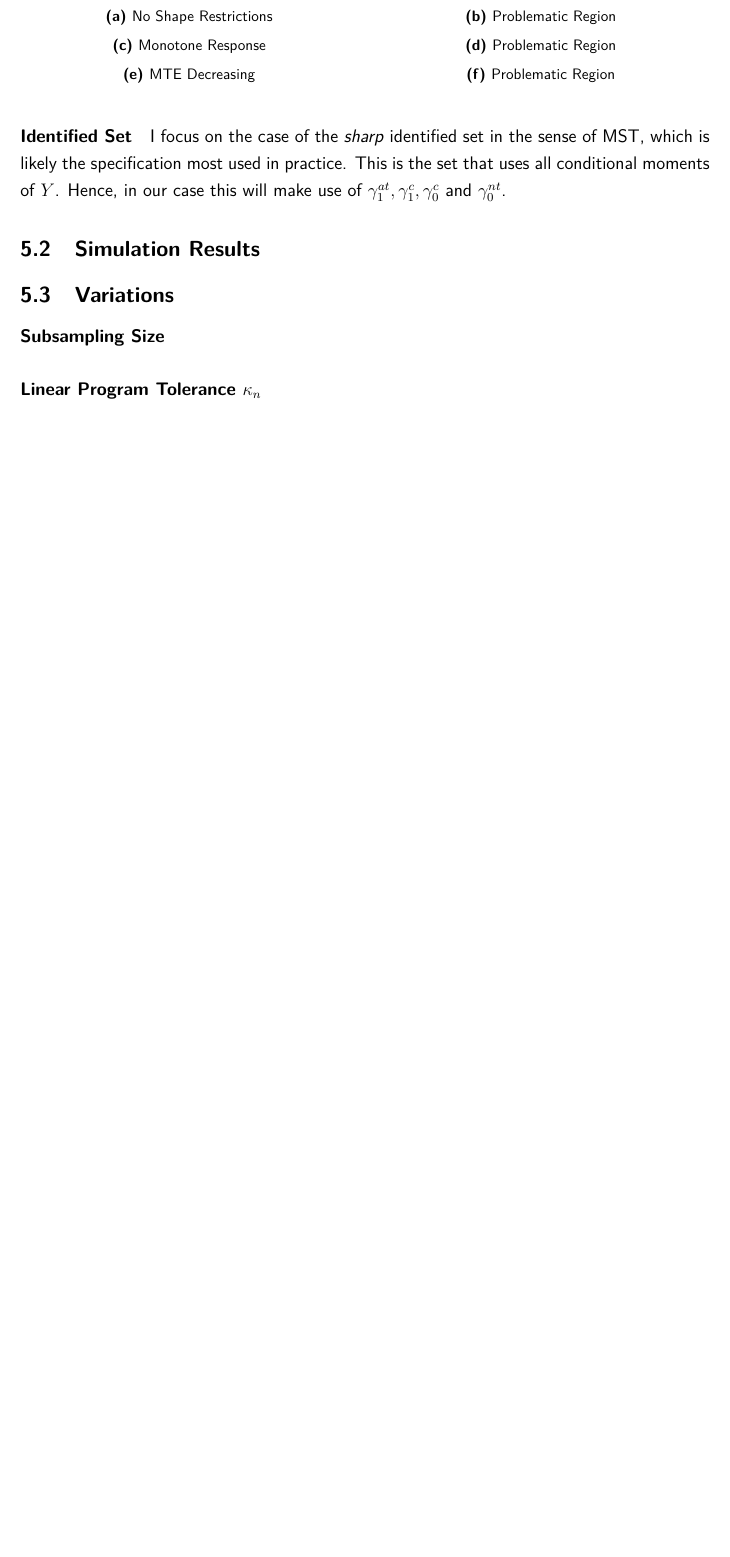
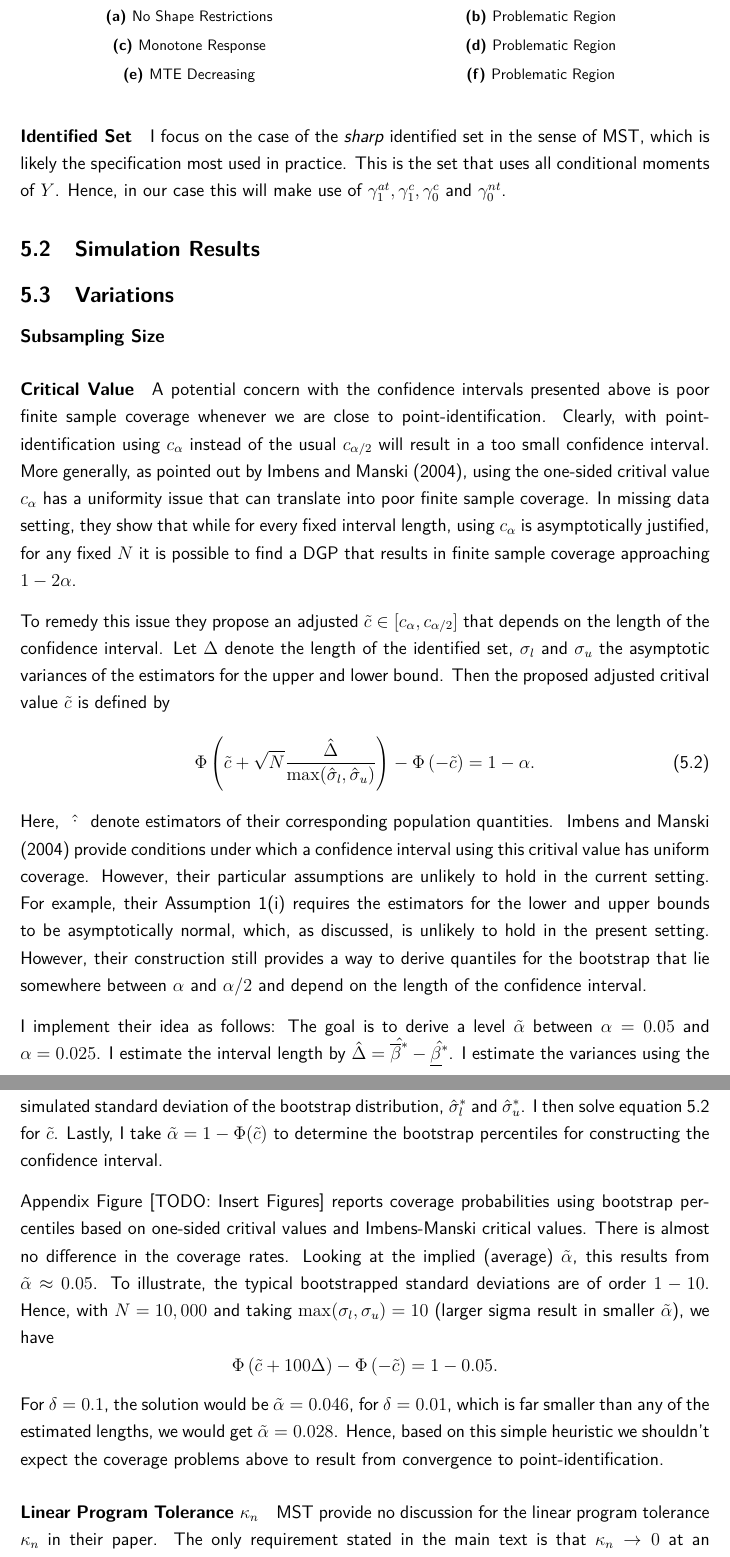
Before and after one commit to buddejul/thesis, a LaTeX thesis (paper/thesis.tex): part of page 19 of 33 before the commit and two parts of pages 20 and 21 of 37 after it, the two joined at a grey line, cut so that both start at the same text, the shorter picture padded with empty space. Compiled offline with pdfLaTeX.

Commit message:
Add sections on linear program tolerance and IM critical values.

```diff
--- a/paper/thesis.tex
+++ b/paper/thesis.tex
@@ -771,5 +771,43 @@ Hence, in our case this will make use of $\gamma_1^{at}, \gamma_1^{c}, \gamma_0^
 
 \paragraph{Subsampling Size}
 
+\paragraph{Critical Value}
+A potential concern with the confidence intervals presented above is poor finite sample coverage whenever we are close to point-identification.
+Clearly, with point-identification using $c_\alpha$ instead of the usual $c_{\alpha/2}$ will result in a too small confidence interval.
+More generally, as pointed out by~\cite{imbens2004confidence}, using the one-sided critival value $c_\alpha$ has a uniformity issue that can translate into poor finite sample coverage.
+In missing data setting, they show that while for every fixed interval length, using $c_\alpha$ is asymptotically justified, for any fixed $N$ it is possible to find a DGP that results in finite sample coverage approaching $1-2\alpha$.
+
+To remedy this issue they propose an adjusted $\tilde{c}\in[c_{\alpha}, c_{\alpha/2}]$ that depends on the length of the confidence interval.
+Let $\Delta$ denote the length of the identified set, $\sigma_l$ and $\sigma_u$ the asymptotic variances of the estimators for the upper and lower bound.
+Then the proposed adjusted critival value $\tilde{c}$ is defined by
+\begin{equation}\label{eq:imbens_manski_crit}
+  \Phi\left(\tilde{c} + \sqrt{N}\frac{\hat{\Delta}}{\max(\hat{\sigma}_l, \hat{\sigma}_u)}\right) - \Phi\left(-\tilde{c}\right) = 1 - \alpha.
+\end{equation}
+Here, $\hat{\cdot}$ denote estimators of their corresponding population quantities.
+~\cite{imbens2004confidence} provide conditions under which a confidence interval using this critival value has uniform coverage.
+However, their particular assumptions are unlikely to hold in the current setting.
+For example, their Assumption 1(i) requires the estimators for the lower and upper bounds to be asymptotically normal, which, as discussed, is unlikely to hold in the present setting.
+However, their construction still provides a way to derive quantiles for the bootstrap that lie somewhere between $\alpha$ and $\alpha/2$ and depend on the length of the confidence interval.
+
+I implement their idea as follows:
+The goal is to derive a level $\tilde{\alpha}$ between $\alpha = 0.05$ and $\alpha = 0.025$.
+I estimate the interval length by $\hat{\Delta} = \hat{\overline{\beta}^*} - \hat{\underline{\beta}^*}$.
+I estimate the variances using the simulated standard deviation of the bootstrap distribution, $\hat{\sigma}_l^*$ and $\hat{\sigma}_u^*$.
+I then solve equation~\ref{eq:imbens_manski_crit} for $\tilde{c}$.
+Lastly, I take $\tilde{\alpha} = 1 - \Phi(\tilde{c})$ to determine the bootstrap percentiles for constructing the confidence interval.
+
+Appendix Figure [TODO: Insert Figures] reports coverage probabilities using bootstrap percentiles based on one-sided critival values and Imbens-Manski critical values.
+There is almost no difference in the coverage rates.
+Looking at the implied (average) $\tilde{\alpha}$, this results from $\tilde{\alpha} \approx 0.05$.
+To illustrate, the typical bootstrapped standard deviations are of order $1-10$.
+Hence, with $N = 10,000$ and taking $\max(\sigma_l, \sigma_u)=10$ (larger sigma result in smaller $\tilde{\alpha}$), we have
+\begin{equation*}
+  \Phi\left(\tilde{c} + 100\Delta\right) - \Phi\left(-\tilde{c}\right) = 1 - 0.05.
+\end{equation*}
+For $\delta=0.1$, the solution would be $\tilde{\alpha} = 0.046$, for $\delta=0.01$, which is far smaller than any of the estimated lengths, we would get $\tilde{\alpha} = 0.028$.
+Hence, based on this simple heuristic we shouldn't expect the coverage problems above to result from convergence to point-identification.
+
 
 \paragraph{Linear Program Tolerance $\kappa_n$}
+MST provide no discussion for the linear program tolerance $\kappa_n$ in their paper.
+The only requirement stated in the main text is that $\kappa_n \to 0$ at an ``appropriate rate''.
```
Also changed, not shown: paper/thesis.tex (33 more changed lines), 1 other file.
